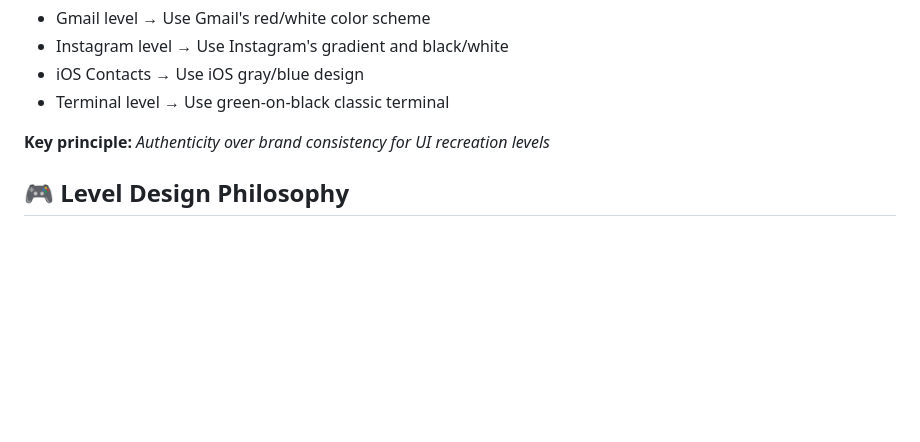
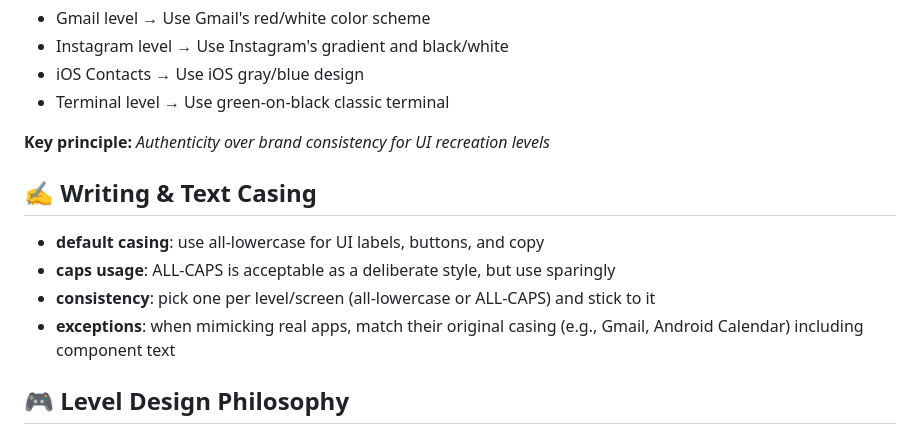
Before and after one commit to nunu-ai/apk-arena, a Markdown page: CLAUDE.md, the part around the change. Drawn GitHub-style; blank space fills up the shorter version.

```diff
--- a/CLAUDE.md
+++ b/CLAUDE.md
@@ -90,6 +90,13 @@ When recreating existing app interfaces, match their design:
 - Terminal level → Use green-on-black classic terminal
 
 **Key principle:** *Authenticity over brand consistency for UI recreation levels*
+
+## ✍️ Writing & Text Casing
+
+- **default casing**: use all-lowercase for UI labels, buttons, and copy
+- **caps usage**: ALL-CAPS is acceptable as a deliberate style, but use sparingly
+- **consistency**: pick one per level/screen (all-lowercase or ALL-CAPS) and stick to it
+- **exceptions**: when mimicking real apps, match their original casing (e.g., Gmail, Android Calendar) including component text
 
 ## 🎮 Level Design Philosophy
 
```
Also changed, not shown: AGENTS.md (+7 -0 lines).
